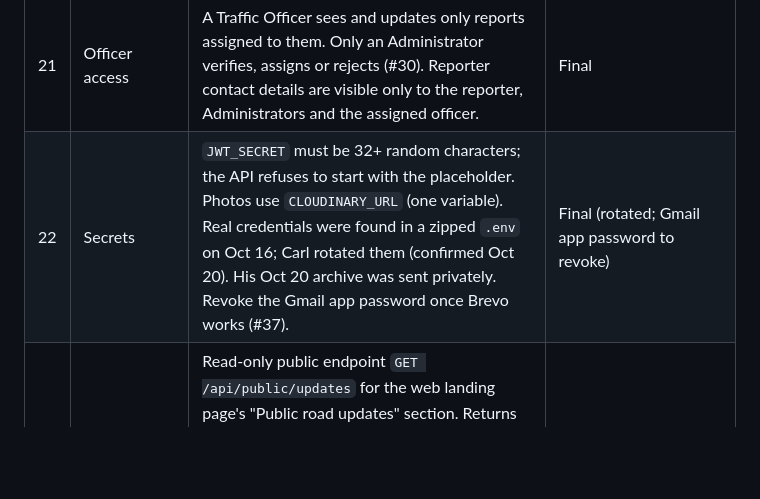
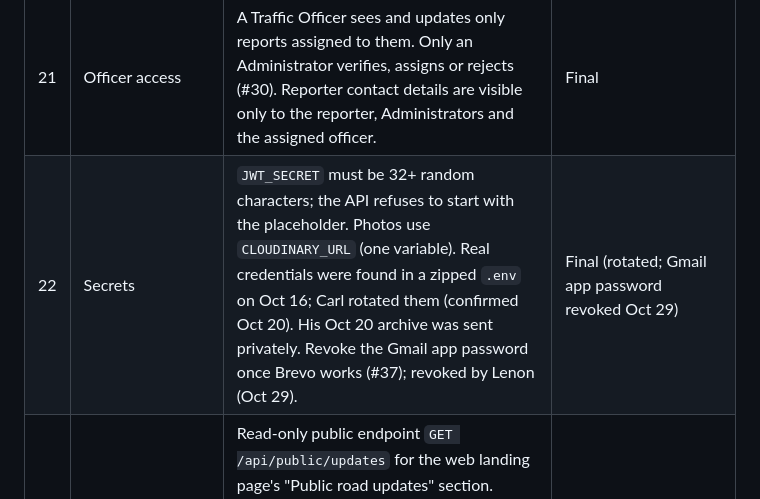
Before and after one commit to l3n8n-ocd/roadwatch, a Markdown page: docs/DECISIONS.md, the part around one of its changes. Drawn GitHub-style; blank space fills up the shorter version.

Commit message:
docs: DECISIONS #49 (UI/UX defense recommendations #54 to #57, feature freeze paused); Gmail app password revoked

```diff
--- a/docs/DECISIONS.md
+++ b/docs/DECISIONS.md
@@ -25,7 +25,7 @@ Last updated: Oct 27, 2026 (videos, final release v1.1.0, domain and course work
 | 19 | Schema stays as approved | 8 statuses (`Resolved/Closed` is one status), role names Reporter, Administrator, Traffic Officer, injury values none/injuries/fatalities/unknown, 5 accident types. Carl's extra columns (`updated_at`, `rejection_reason`, history `notes`, `ip_address`, `uploaded_by_user_id`, `accident_types.is_active`) were dropped. A rejection reason is stored in `official_remarks` ("Rejected: ...") and in the audit log. | Final |
 | 20 | API conventions | Port 5000, prefix `/api`, JSON shape `{ success, data }` or `{ success: false, error, details? }`. Full contract in `docs/API.md`. | Final |
 | 21 | Officer access | A Traffic Officer sees and updates only reports assigned to them. Only an Administrator verifies, assigns or rejects (#30). Reporter contact details are visible only to the reporter, Administrators and the assigned officer. | Final |
-| 22 | Secrets | `JWT_SECRET` must be 32+ random characters; the API refuses to start with the placeholder. Photos use `CLOUDINARY_URL` (one variable). Real credentials were found in a zipped `.env` on Oct 16; Carl rotated them (confirmed Oct 20). His Oct 20 archive was sent privately. Revoke the Gmail app password once Brevo works (#37). | Final (rotated; Gmail app password to revoke) |
+| 22 | Secrets | `JWT_SECRET` must be 32+ random characters; the API refuses to start with the placeholder. Photos use `CLOUDINARY_URL` (one variable). Real credentials were found in a zipped `.env` on Oct 16; Carl rotated them (confirmed Oct 20). His Oct 20 archive was sent privately. Revoke the Gmail app password once Brevo works (#37); revoked by Lenon (Oct 29). | Final (rotated; Gmail app password revoked Oct 29) |
 | 23 | Public updates endpoint | Read-only public endpoint `GET /api/public/updates` for the web landing page's "Public road updates" section. Returns `verified_record` reports only (last 7 days): `report_id`, `accident_type`, `accident_location`, `latitude`, `longitude`, `accident_date`, `report_status`. Never reporter or contact fields, never `public_submission` records. No schema change. Confirmed by the team Oct 17. | Final; API done Oct 21 (Carl) |
 | 24 | Public web landing page | The web app opens on a public landing page (How it works, Public updates, Safety tips, About), based on Pauline's draft. Browsing is public; reporting and tracking need login. A discreet "Staff sign-in" link in the footer leads to the staff role chooser (#28); the public buttons lead to the reporter sign-in (#29). Neither is a security control; roles are enforced server-side. | Final (design in Figma, Oct 17); updated by #36: no reporter sign-in on web, the public buttons point to the mobile app (APK) and "Staff sign-in" opens the Administrator sign-in |
 | 25 | Mobile Settings tab | Bottom nav is 4 tabs: Home, My reports, Notifications, Settings (renamed from "Alerts" on Oct 19 to match the requirements wording). The Demo video moved inside Settings. Settings holds: profile (GET /auth/me), Edit profile (name, phone), Change password, Privacy summary, Appearance (System/Light/Dark), Language (English/Filipino), in-app alert types, Reduce motion, Emergency 911, How to report, Demo video, Contact the administrator, About, Log out. Preferences are stored on the device only (no schema change). Two new endpoints are approved in design and not built yet: update own profile (e.g. `PATCH /api/auth/me`, `full_name` and `contact_phone`) and change own password. | Final (design Oct 17); edit profile and change password API done Oct 21 (Carl) |
```
Also changed, not shown: other parts of docs/DECISIONS.md (+1 -0 lines), CLAUDE.md (+4 -4 lines).
